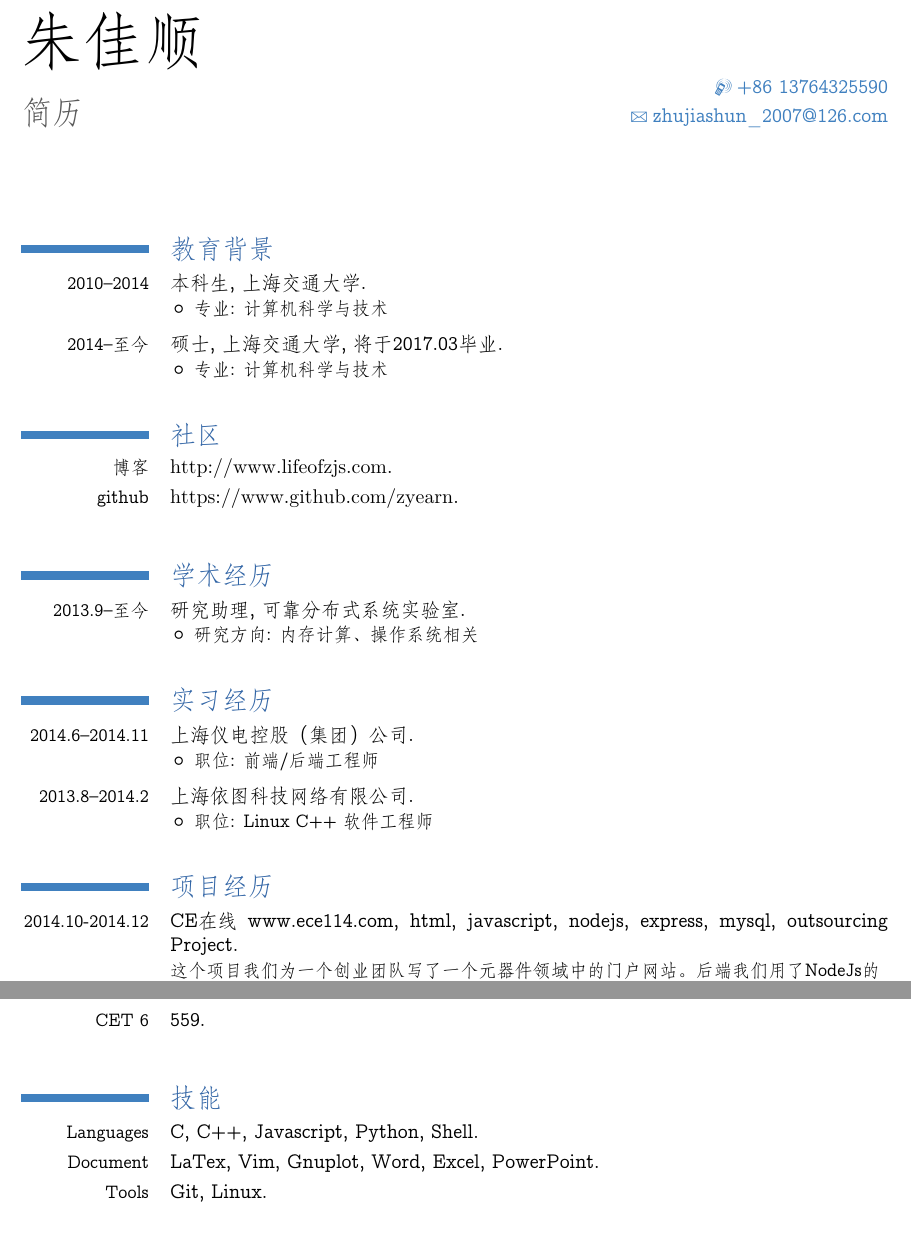
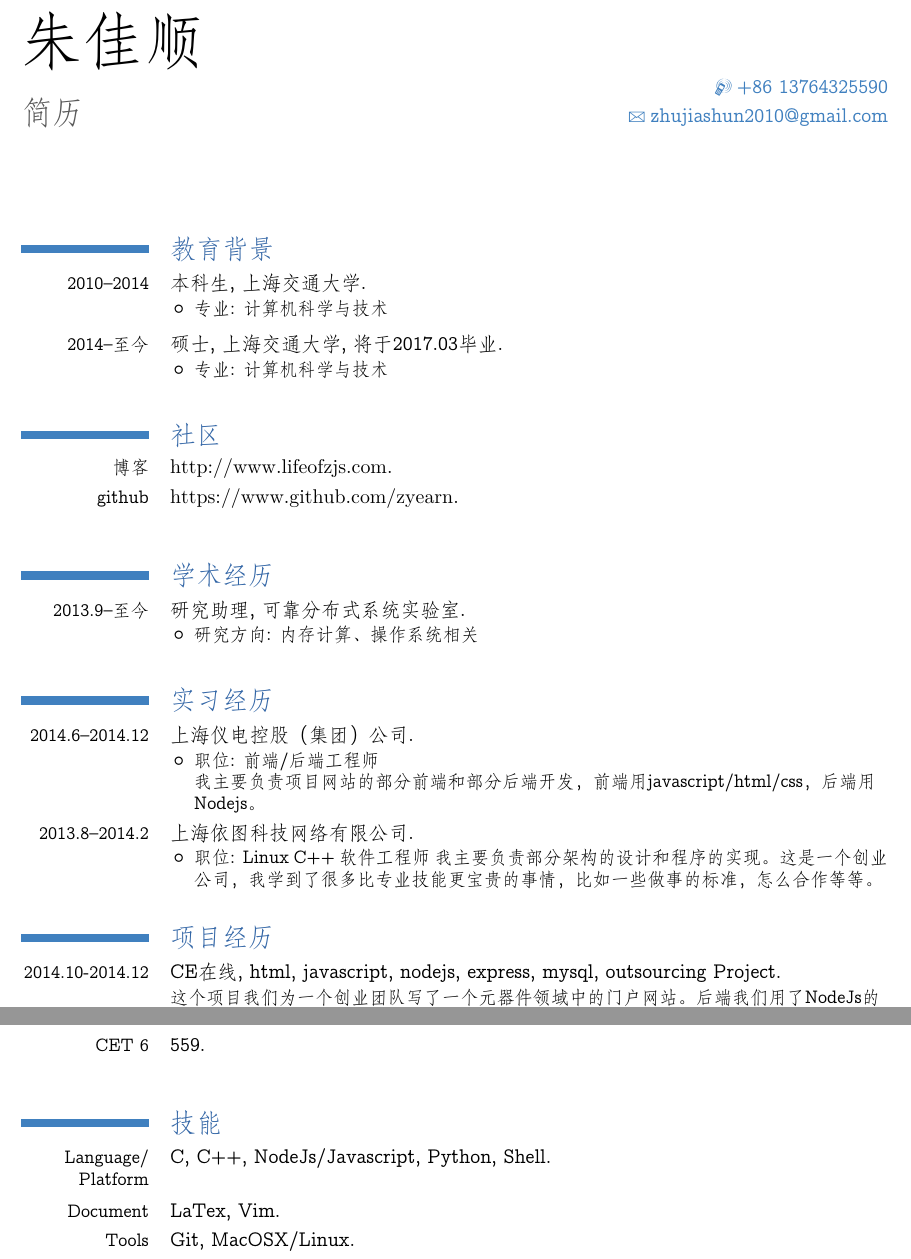
Before and after one commit to zyearn/cv, a LaTeX CV (zjs-cn.tex): two parts of pages 1 and 2 of 2, joined at a grey line, cut so that both start at the same text, the shorter picture padded with empty space. Compiled offline with XeLaTeX; a missing font is replaced by an installed copy or a similar font.

Commit message:
revise cn

```diff
--- a/zjs-cn.tex
+++ b/zjs-cn.tex
@@ -27,7 +27,7 @@
 \title{简历}               % optional, remove the line if not wanted
 
 \mobile{+86 13764325590}                    % optional, remove the line if not wanted
-\email{zhujiashun\_2007@126.com}                      % optional, remove the line if not wanted
+\email{zhujiashun2010@gmail.com}                      % optional, remove the line if not wanted
 %% \quote{\small{``Do what you fear, and the death of fear is certain.''\\-- Anthony Robbins}}
 
 \nopagenumbers{}
@@ -74,10 +74,11 @@
 }
 
 \section{实习经历}
-\cventry{2014.6--2014.11}{上海仪电控股（集团）公司}{}{}{}
+\cventry{2014.6--2014.12}{上海仪电控股（集团）公司}{}{}{}
 {
 \begin{itemize}
-\item 职位: 前端/后端工程师
+\item 职位: 前端/后端工程师\\
+我主要负责项目网站的部分前端和部分后端开发，前端用javascript/html/css，后端用Nodejs。
 \end{itemize}
 }
 
@@ -85,6 +86,7 @@
 {
 \begin{itemize}
 \item 职位: Linux C++ 软件工程师
+我主要负责部分架构的设计和程序的实现。这是一个创业公司，我学到了很多比专业技能更宝贵的事情，比如一些做事的标准，怎么合作等等。
 \end{itemize}
 }
 
@@ -92,7 +94,7 @@
 \section{项目经历}
 %% \subsection{Research Projects}
 \cventry{2014.10-2014.12}
-{CE在线 www.ece114.com}
+{CE在线}
 {html, javascript, nodejs, express, mysql}
 {outsourcing Project}
 {}
@@ -198,9 +200,9 @@
 
 
 \section{技能}
-\cventry{Languages}{C, C++, Javascript, Python, Shell}{}{}{}{}
-\cventry{Document}{LaTex, Vim, Gnuplot, Word, Excel, PowerPoint}{}{}{}{}
-\cventry{Tools}{Git, Linux}{}{}{}{}
+\cventry{Language/Platform}{C, C++, NodeJs/Javascript, Python, Shell}{}{}{}{}
+\cventry{Document}{LaTex, Vim}{}{}{}{}
+\cventry{Tools}{Git, MacOSX/Linux}{}{}{}{}
 %\cventry{Games}{Warcraft 3}{}{}{}{}
 % \cvline{Photography}{\small Digital photography is my newest hobby.}
 
```
Also changed, not shown: zjs-cn.tex (4 more changed lines).
